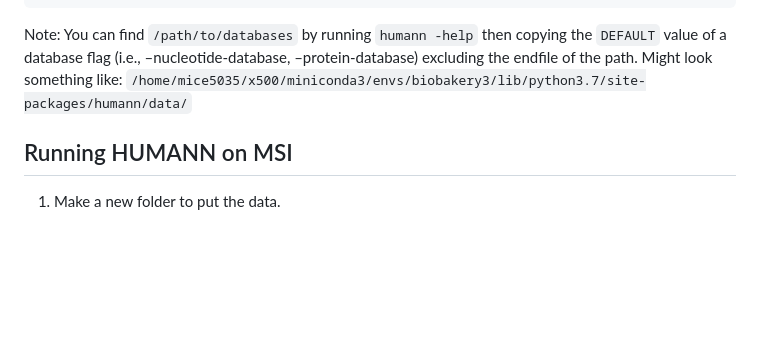
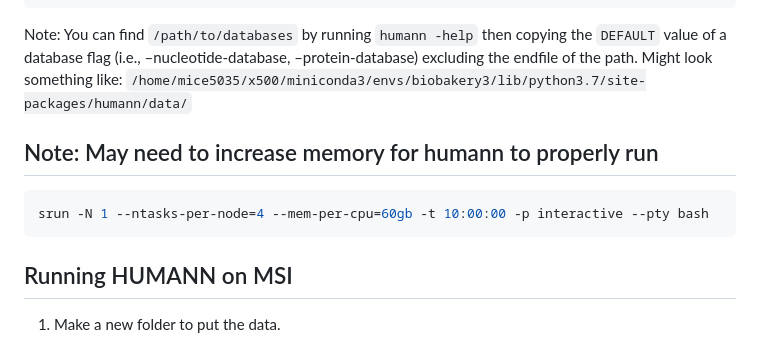
Before and after one commit to MICE-5035-Fall-2023-Group-16/Final-Project, a Markdown page: humann-analysis/README.md, the part around the change. Rendered like a GitHub page; blank space fills up the shorter version.

````diff
--- a/humann-analysis/README.md
+++ b/humann-analysis/README.md
@@ -28,6 +28,12 @@ humann_databases --download utility_mapping full /path/to/databases --update-con
 ```
 
 Note: You can find `/path/to/databases` by running `humann -help` then copying the `DEFAULT` value of a database flag (i.e., –nucleotide-database, –protein-database) excluding the endfile of the path. Might look something like: `/home/mice5035/x500/miniconda3/envs/biobakery3/lib/python3.7/site-packages/humann/data/`
+
+## Note: May need to increase memory for humann to properly run
+
+```bash
+srun -N 1 --ntasks-per-node=4 --mem-per-cpu=60gb -t 10:00:00 -p interactive --pty bash
+```
 
 ## Running HUMANN on MSI
 
````
